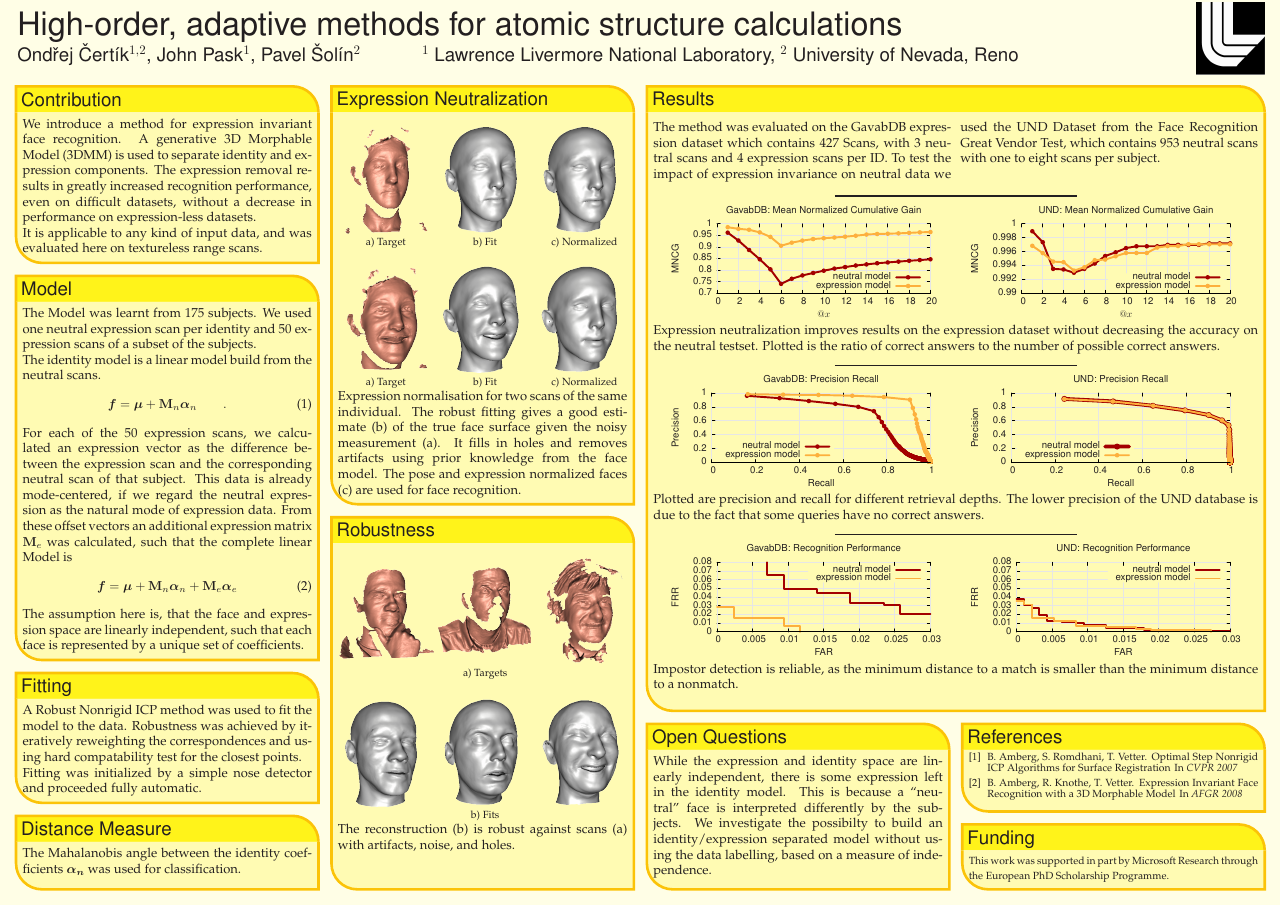
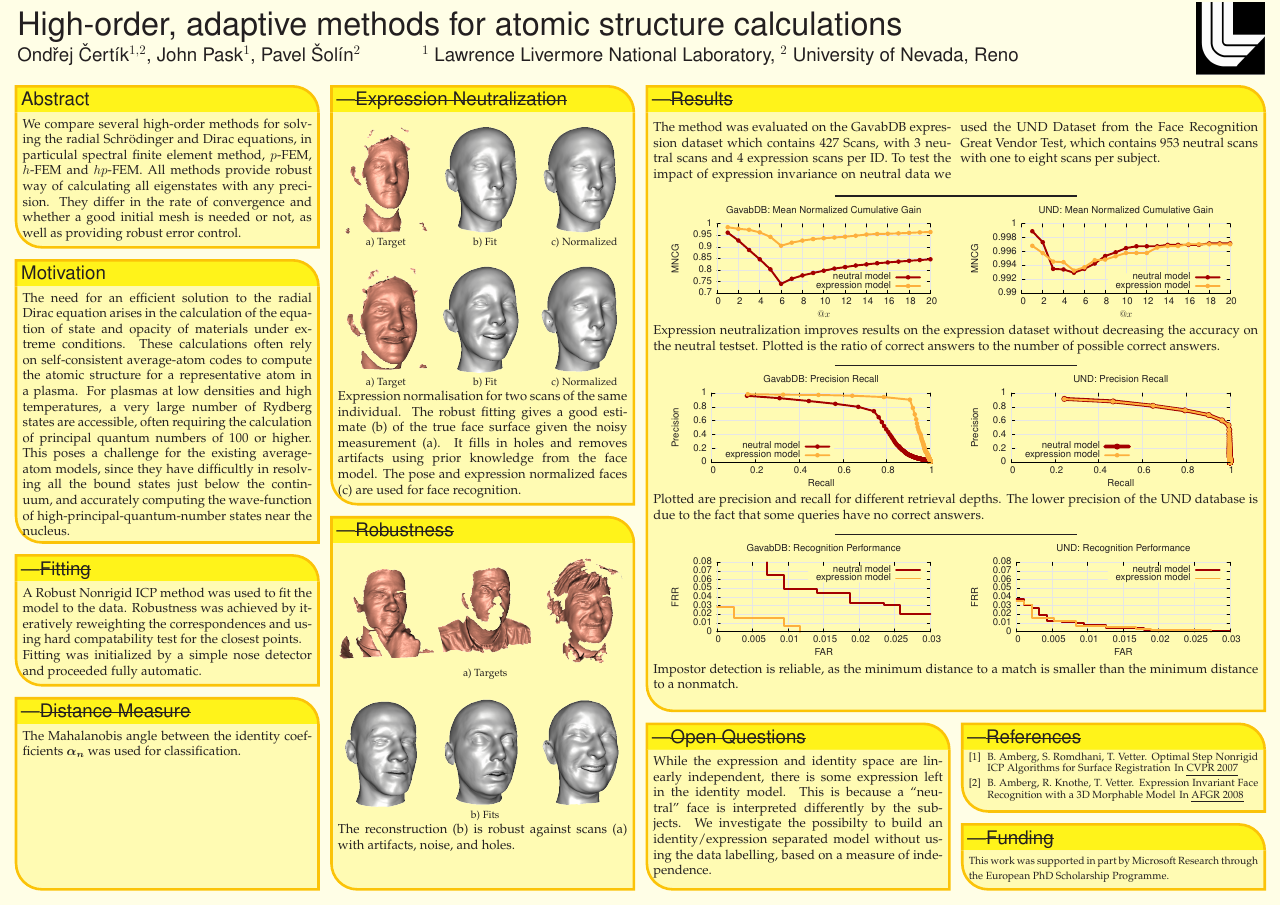
Before and after one commit to certik/cos-10-poster, a LaTeX poster (poster_landscape.tex): the whole page. Compiled offline with pdfLaTeX.

Commit message:
Strike through the work in progress boxes

```diff
--- a/poster_landscape.tex
+++ b/poster_landscape.tex
@@ -11,6 +11,7 @@
 
 \usepackage{graphicx}
 \usepackage{multicol}
+\usepackage{ulem}
 
 \usepackage{pgfbaselayers}
 \pgfdeclarelayer{background}
@@ -159,43 +160,34 @@
       \tikz{\useasboundingbox (-0.2em,-0.32em) rectangle(0.2em,0.32em); \draw[draw=black,fill=baposterBGone!80!black!#1!white,line width=0.03em] (0,0) circle(0.18em);}}
 
 %%%%%%%%%%%%%%%%%%%%%%%%%%%%%%%%%%%%%%%%%%%%%%%%%%%%%%%%%%%%%%%%%%%%%%%%%%%%%%
-  \headerbox{Contribution}{name=contribution,column=0,row=0}{
+  \headerbox{Abstract}{name=contribution,column=0,row=0}{
 %%%%%%%%%%%%%%%%%%%%%%%%%%%%%%%%%%%%%%%%%%%%%%%%%%%%%%%%%%%%%%%%%%%%%%%%%%%%%%
-   {}We introduce a method for expression invariant face recognition. A
-   generative 3D Morphable Model (3DMM) is used to separate identity and
-   expression components. The expression removal results in greatly increased
-   recognition performance, even on difficult datasets, without a decrease in
-   performance on expression-less datasets.
-
-   It is applicable to any kind of input data, and was evaluated here on
-   textureless range scans.
+   We compare several high-order methods for solving the radial Schr\"odinger
+   and Dirac equations, in particulal spectral finite element method, $p$-FEM,
+   $h$-FEM and $hp$-FEM. All methods provide robust way of calculating all
+   eigenstates with any precision. They differ in the rate of convergence and
+   whether a good initial mesh is needed or not, as well as providing robust
+   error control.
  }
 
 %%%%%%%%%%%%%%%%%%%%%%%%%%%%%%%%%%%%%%%%%%%%%%%%%%%%%%%%%%%%%%%%%%%%%%%%%%%%%%
-  \headerbox{Model}{name=model,column=0,below=contribution}{
+  \headerbox{Motivation}{name=model,column=0,below=contribution}{
 %%%%%%%%%%%%%%%%%%%%%%%%%%%%%%%%%%%%%%%%%%%%%%%%%%%%%%%%%%%%%%%%%%%%%%%%%%%%%%
-    The Model was learnt from 175 subjects. We used one neutral expression scan
-    per identity and 50 expression scans of a subset of the subjects.
-
-    The identity model is a linear model build from the neutral scans.
-    \begin{align}
-      \VEC f&=\VEC\mu + \MAT M_n\VEC\alpha_n\qquad.
-    \end{align}
-    For each of the 50 expression scans, we calculated an expression vector as
-    the difference between the expression scan and the corresponding neutral
-    scan of that subject.  This data is already mode-centered, if we regard the
-    neutral expression as the natural mode of expression data. From these offset
-    vectors an additional expression matrix $\MAT M_e$ was calculated, such that the complete linear Model is
-    \begin{align}
-      \VEC f&=\VEC\mu + \MAT M_n\VEC\alpha_n + \MAT M_e\VEC\alpha_e
-    \end{align}
-    The assumption here is, that the face and expression space are linearly
-    independent, such that each face is represented by a unique set of
-    coefficients.
+The need for an efficient solution to the radial Dirac equation arises
+in the calculation of the equation of state and opacity of materials
+under extreme conditions.  These calculations often rely on
+self-consistent average-atom codes to compute the atomic structure for a
+representative atom in a plasma. For plasmas at low densities and high
+temperatures, a very large number of Rydberg states are accessible,
+often requiring the calculation of principal quantum numbers of 100 or
+higher.  This poses a challenge for the existing average-atom models,
+since they have difficultly in resolving all the bound states just below
+the continuum, and accurately computing the wave-function of
+high-principal-quantum-number states near the nucleus.
   }
 
 %%%%%%%%%%%%%%%%%%%%%%%%%%%%%%%%%%%%%%%%%%%%%%%%%%%%%%%%%%%%%%%%%%%%%%%%%%%%%%
-  \headerbox{Fitting}{name=fitting,column=0,below=model}{
+  \headerbox{---\sout{Fitting}}{name=fitting,column=0,below=model}{
 %%%%%%%%%%%%%%%%%%%%%%%%%%%%%%%%%%%%%%%%%%%%%%%%%%%%%%%%%%%%%%%%%%%%%%%%%%%%%%
     A Robust Nonrigid ICP method was used to fit the model to the data.
     Robustness was achieved by iteratively reweighting the correspondences and
```
Also changed, not shown: poster_landscape.tex (14 more changed lines).
